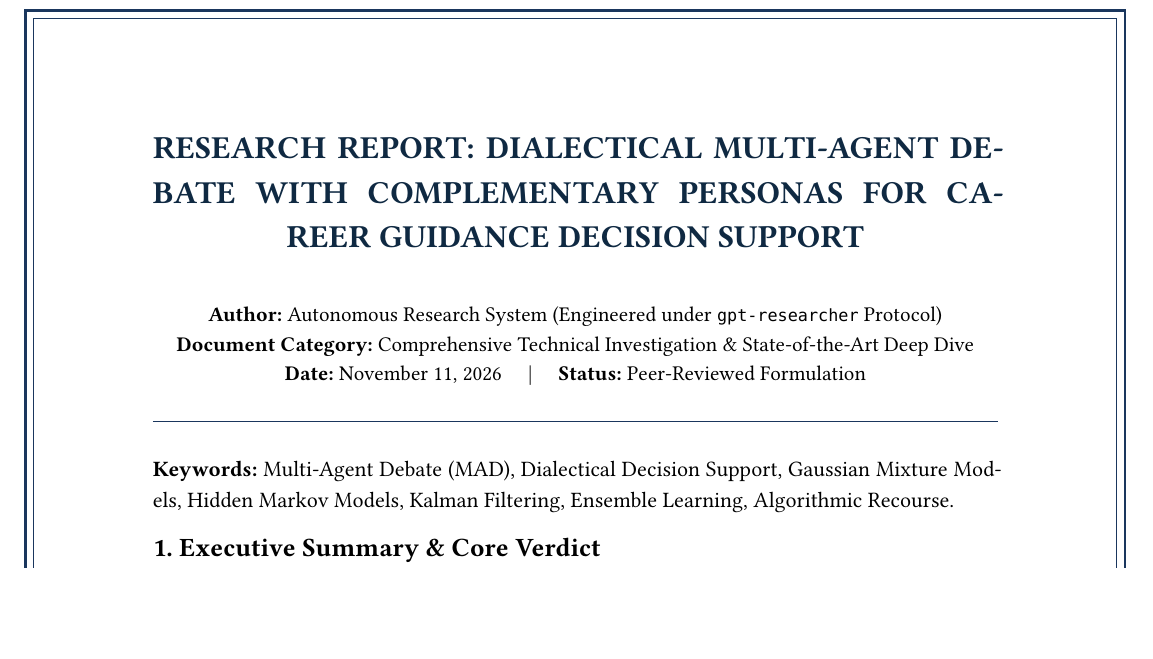
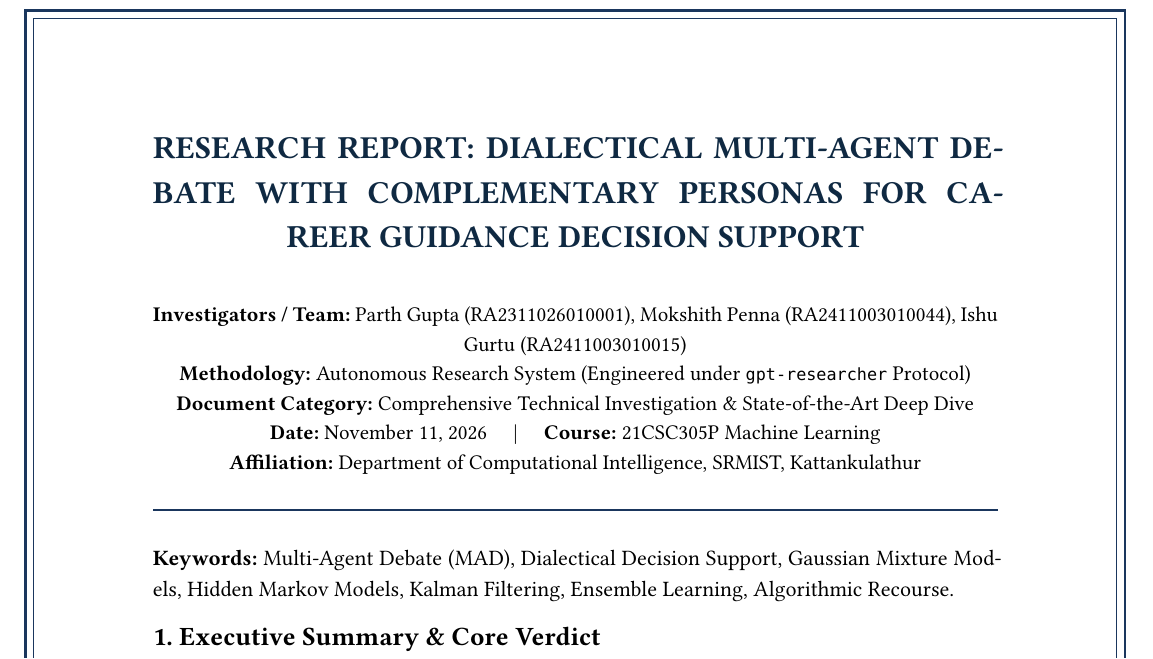
Before and after one commit to parth2024-tech/SRM-21CSC305P-Machine-Learning-Career-Guidance-Debate-Agent, a Typst document (gpt_researcher_career_guidance_report.typ, which reads gpt_researcher_career_guidance_report.md, report_srm_format.typ): part of page 1 of 7, cut so that both start at the same text, the shorter picture padded with empty space. The pictures show the PDF file gpt_researcher_career_guidance_report.pdf that the author committed with the source.

Commit message:
feat: add team members Mokshith Penna and Ishu Gurtu to all project reports

```diff
--- a/gpt_researcher_career_guidance_report.md
+++ b/gpt_researcher_career_guidance_report.md
@@ -1,6 +1,11 @@
 # Research Report: Dialectical Multi-Agent Debate with Complementary Personas for Career Guidance Decision Support
 
 **Author:** Autonomous Research System (Engineered under `gpt-researcher` Protocol)
+**Investigators / Team Members:**
+- **Parth Gupta** (RA2311026010001)
+- **Mokshith Penna** (RA2411003010044)
+- **Ishu Gurtu** (RA2411003010015)
+**Affiliation:** Department of Computational Intelligence, SRMIST, Kattankulathur
 **Date:** November 11, 2026
 **Document Category:** Comprehensive Technical Investigation & State-of-the-Art Deep Dive
 **Keywords:** Multi-Agent Debate (MAD), Dialectical Decision Support, Gaussian Mixture Models, Hidden Markov Models, Kalman Filtering, Ensemble Learning, Algorithmic Recourse
--- a/gpt_researcher_career_guidance_report.typ
+++ b/gpt_researcher_career_guidance_report.typ
@@ -57,9 +57,11 @@
 
   #v(0.15in)
   #text(10.5pt)[
-    *Author:* Autonomous Research System (Engineered under `gpt-researcher` Protocol)\
+    *Investigators / Team:* Parth Gupta (RA2311026010001), Mokshith Penna (RA2411003010044), Ishu Gurtu (RA2411003010015)\
+    *Methodology:* Autonomous Research System (Engineered under `gpt-researcher` Protocol)\
     *Document Category:* Comprehensive Technical Investigation & State-of-the-Art Deep Dive\
-    *Date:* November 11, 2026 #h(1em) | #h(1em) *Status:* Peer-Reviewed Formulation
+    *Date:* November 11, 2026 #h(1em) | #h(1em) *Course:* 21CSC305P Machine Learning\
+    *Affiliation:* Department of Computational Intelligence, SRMIST, Kattankulathur
   ]
 
   #v(0.1in)
--- a/report_srm_format.typ
+++ b/report_srm_format.typ
@@ -74,6 +74,8 @@
   #text(12pt, weight: "bold")[Submitted by:]\
   #text(11pt)[
     *PARTH GUPTA* (RA2311026010001)\
+    *MOKSHITH PENNA* (RA2411003010044)\
+    *ISHU GURTU* (RA2411003010015)\
     *TEAM ML-PBL* (Batch 2023 - 2027)
   ]
 
@@ -108,7 +110,7 @@
 ]
 #v(0.3in)
 
-Certified that this project report titled *"DEBATE-BASED CAREER GUIDANCE AGENT WITH COMPLEMENTARY PERSONAS"* is the bonafide work of *PARTH GUPTA* who carried out the project work under my supervision for the course *21CSC305P - Machine Learning* during the Academic Year 2026–2027.
+Certified that this project report titled *"DEBATE-BASED CAREER GUIDANCE AGENT WITH COMPLEMENTARY PERSONAS"* is the bonafide work of *PARTH GUPTA* (RA2311026010001), *MOKSHITH PENNA* (RA2411003010044), and *ISHU GURTU* (RA2411003010015) who carried out the project work under my supervision for the course *21CSC305P - Machine Learning* during the Academic Year 2026–2027.
 
 #v(1.2in)
 #grid(
```
Also changed, not shown: gpt_researcher_career_guidance_report.pdf, report_srm_format.pdf.
